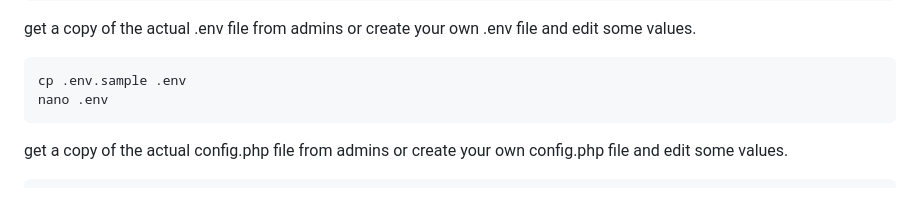
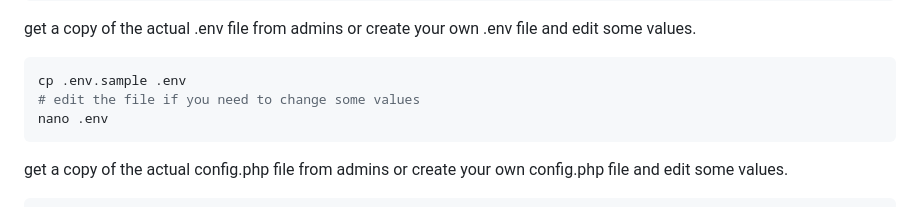
Before and after one commit to wayoxmedia/restomarket, a Markdown page: README.md, the part around the change. GitHub-like rendering.

Commit message:
MSA-16 MSA-3 Added fixes to README

````diff
--- a/README.md
+++ b/README.md
@@ -37,6 +37,7 @@ cd EgleesGourmet
 get a copy of the actual .env file from admins or create your own .env file and edit some values.
 ```sh
 cp .env.sample .env
+# edit the file if you need to change some values
 nano .env
 ```
 
````
